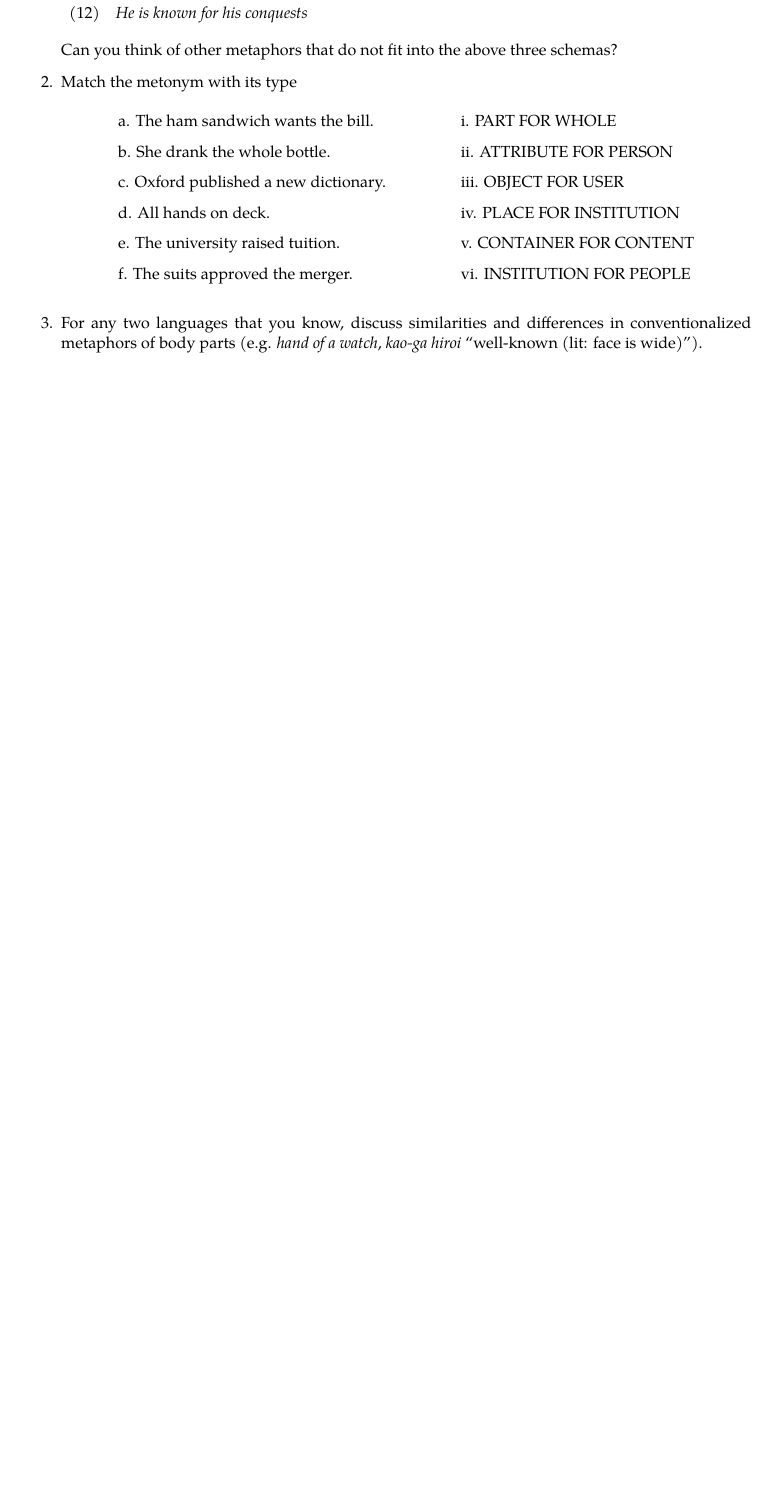
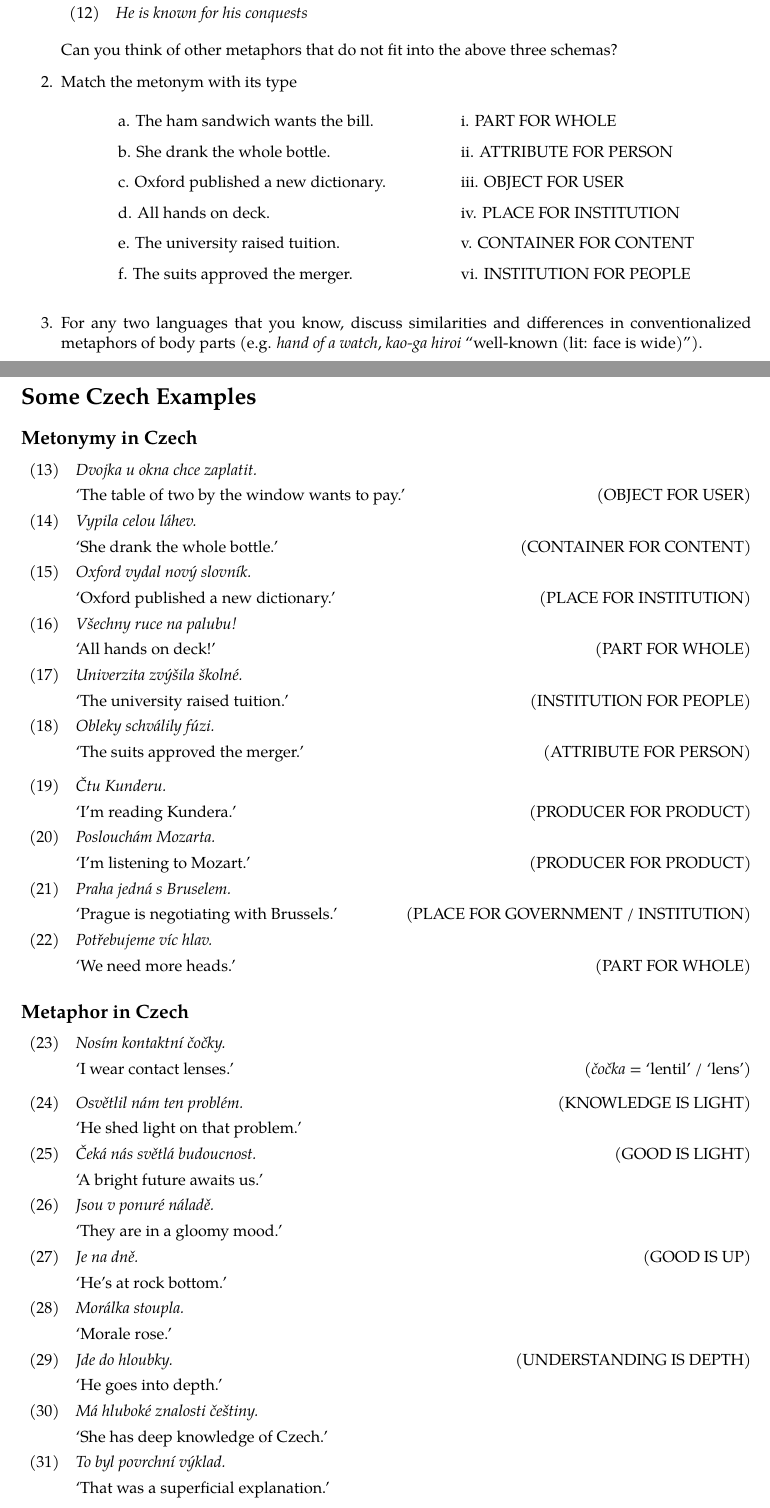
Before and after one commit to bond-lab/Semantics, a LaTeX document (slides/tut-metaphor.tex): part of the page before the commit and two parts of pages 1 and 2 of 2 after it, the two joined at a grey line, cut so that both start at the same text, the shorter picture padded with empty space. The pictures show the PDF file docs/pdf/tut-metaphor.pdf that the author committed with the source.

Commit message:
added some czech

```diff
--- a/slides/tut-metaphor.tex
+++ b/slides/tut-metaphor.tex
@@ -106,7 +106,115 @@ f. The suits approved the merger.&&vi. INSTITUTION FOR PEOPLE \\[1.5ex]
     \\ MOUTH is VOICE; THOUGHT is OBJECT
   \end{itemize}}
  \end{enumerate}
+\newpage
+ \section*{Some Czech Examples}
+
+
+\subsection*{Metonymy in Czech}
+
+\begin{exe}
+  \ex \eng{Dvojka u okna chce zaplatit.}
+      \trans `The table of two by the window wants to pay.'
+      \hfill (OBJECT FOR USER)
+
+  \ex \eng{Vypila celou láhev.}
+      \trans `She drank the whole bottle.'
+      \hfill (CONTAINER FOR CONTENT)
+
+  \ex \eng{Oxford vydal nový slovník.}
+      \trans `Oxford published a new dictionary.'
+      \hfill (PLACE FOR INSTITUTION)
+
+  \ex \eng{Všechny ruce na palubu!}
+      \trans `All hands on deck!'
+      \hfill (PART FOR WHOLE)
+
+  \ex \eng{Univerzita zvýšila školné.}
+      \trans `The university raised tuition.'
+      \hfill (INSTITUTION FOR PEOPLE)
+
+  \ex \eng{Obleky schválily fúzi.}
+      \trans `The suits approved the merger.'
+      \hfill (ATTRIBUTE FOR PERSON)
+\end{exe}
+\begin{exe}
+  \ex \eng{Čtu Kunderu.}
+      \trans `I'm reading Kundera.'
+      \hfill (PRODUCER FOR PRODUCT)
+
+  \ex \eng{Poslouchám Mozarta.}
+      \trans `I'm listening to Mozart.'
+      \hfill (PRODUCER FOR PRODUCT)
+
+  \ex \eng{Praha jedná s Bruselem.}
+      \trans `Prague is negotiating with Brussels.'
+      \hfill (PLACE FOR GOVERNMENT / INSTITUTION)
+
+  \ex \eng{Potřebujeme víc hlav.}
+      \trans `We need more heads.'
+      \hfill (PART FOR WHOLE)
+\end{exe}
+
+
+\subsection*{Metaphor in Czech}
+\begin{exe}
+  \ex \eng{Nosím kontaktní čočky.}
+      \trans `I wear contact lenses.'
+      \hfill (\textit{čočka} = `lentil' / `lens')
+\end{exe}
+\begin{exe}
+  % \ex \eng{Teď je mi to jasné.}
+  %     \trans `Now it's clear to me.'
+
+  \ex \eng{Osvětlil nám ten problém.} \hfill (KNOWLEDGE IS LIGHT)
+      \trans `He shed light on that problem.'
+
+  % \ex \eng{Vrhl na tu otázku nové světlo.}
+  %     \trans `He cast new light on that question.'
+% \end{exe}
+
+% \subsubsection*{GOOD AS LIGHT / BAD AS DARK}
+
+% \begin{exe}
+  \ex \eng{Čeká nás světlá budoucnost.}  \hfill (GOOD IS LIGHT)
+      \trans `A bright future awaits us.'
+
+  \ex \eng{Jsou v ponuré náladě.}
+      \trans `They are in a gloomy mood.'
+% \end{exe}
+
+% \subsubsection*{UP / DOWN metaphors}
+
+% \begin{exe}
+  \ex \eng{Je na dně.}  \hfill (GOOD IS UP)
+      \trans `He's at rock bottom.'
+
+  % \ex \eng{Ceny šly nahoru.}
+  %     \trans `Prices went up.'
+
+  % \ex \eng{Nálada šla dolů.}
+  %     \trans `The mood went down.'
+
+  \ex \eng{Morálka stoupla.}
+      \trans `Morale rose.'
+% \end{exe}
+
+% \subsubsection*{UNDERSTANDING AS DEPTH}
+
+% \begin{exe}
+  \ex \eng{Jde do hloubky.}  \hfill (UNDERSTANDING IS DEPTH)
+      \trans `He goes into depth.'
+
+  \ex \eng{Má hluboké znalosti češtiny.}
+      \trans `She has deep knowledge of Czech.'
+
+  \ex \eng{To byl povrchní výklad.}
+      \trans `That was a superficial explanation.'
+\end{exe}
+
 \end{document}
+
+
 
 %%% Local Variables:
 %%% coding: utf-8
```
Also changed, not shown: docs/pdf/tut-metaphor.pdf.
